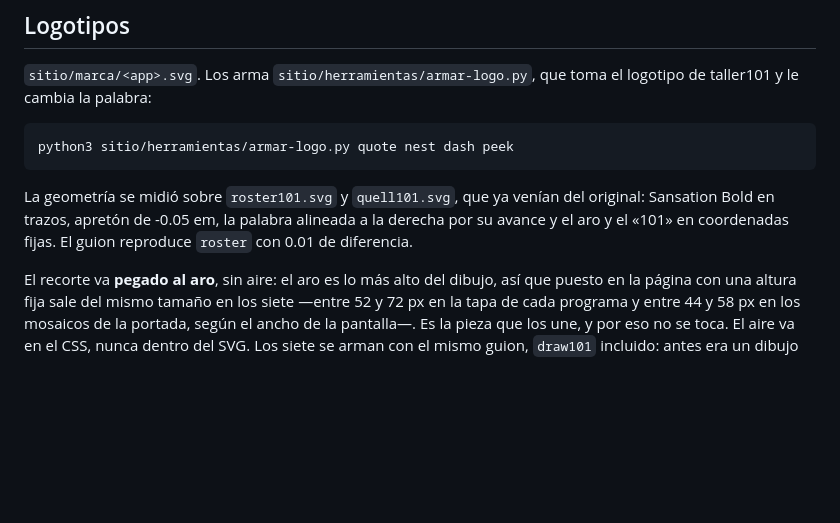
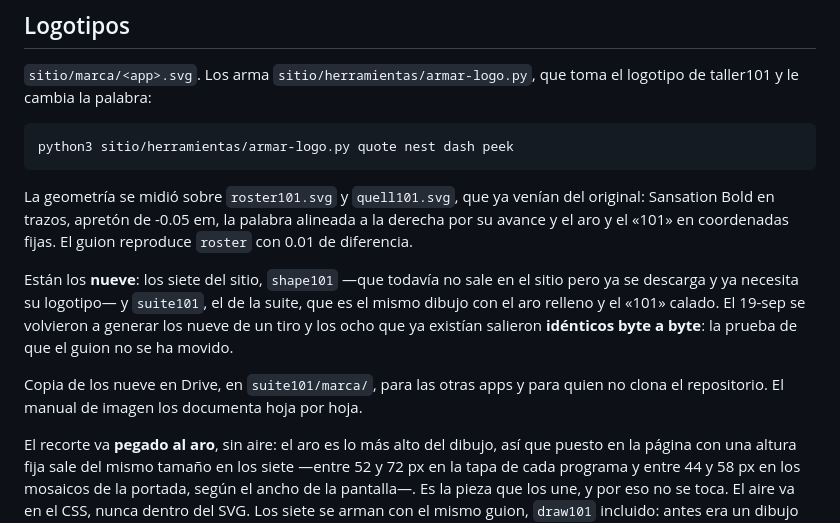
Before and after one commit to mikebalcazar/descargas, a Markdown page: sitio/LEEME.md, the part around the change. Rendered like a GitHub page; blank space fills up the shorter version.

Commit message:
LEEME: los nueve logotipos, shape101 incluido
Co-Authored-By: Claude Opus 5 <noreply@anthropic.com>
Claude-Session: https://claude.ai/code/session_01T8rfYQnoySHGj2wBHgDJxU

```diff
--- a/sitio/LEEME.md
+++ b/sitio/LEEME.md
@@ -50,6 +50,15 @@ La geometría se midió sobre `roster101.svg` y `quell101.svg`, que ya venían d
 original: Sansation Bold en trazos, apretón de -0.05 em, la palabra alineada a
 la derecha por su avance y el aro y el «101» en coordenadas fijas. El guion
 reproduce `roster` con 0.01 de diferencia.
+
+Están los **nueve**: los siete del sitio, `shape101` —que todavía no sale en el
+sitio pero ya se descarga y ya necesita su logotipo— y `suite101`, el de la
+suite, que es el mismo dibujo con el aro relleno y el «101» calado. El 19-sep se
+volvieron a generar los nueve de un tiro y los ocho que ya existían salieron
+**idénticos byte a byte**: la prueba de que el guion no se ha movido.
+
+Copia de los nueve en Drive, en `suite101/marca/`, para las otras apps y para
+quien no clona el repositorio. El manual de imagen los documenta hoja por hoja.
 
 El recorte va **pegado al aro**, sin aire: el aro es lo más alto del dibujo, así
 que puesto en la página con una altura fija sale del mismo tamaño en los siete
```
